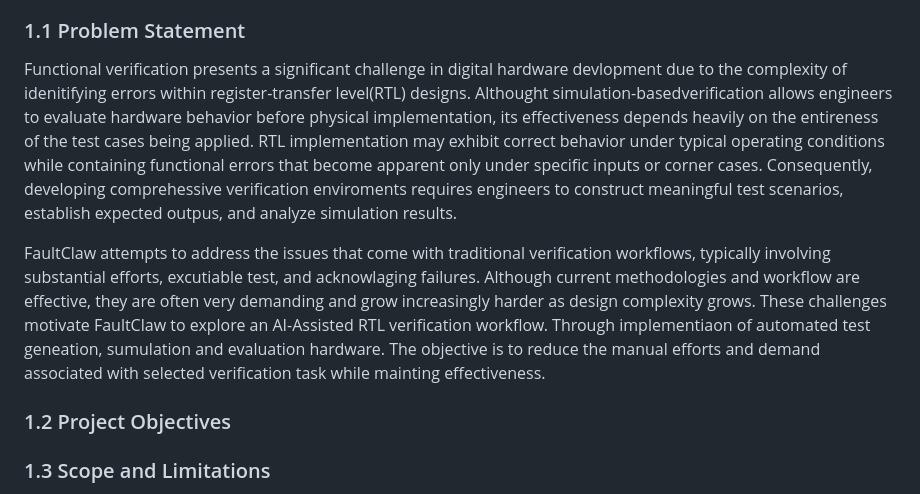
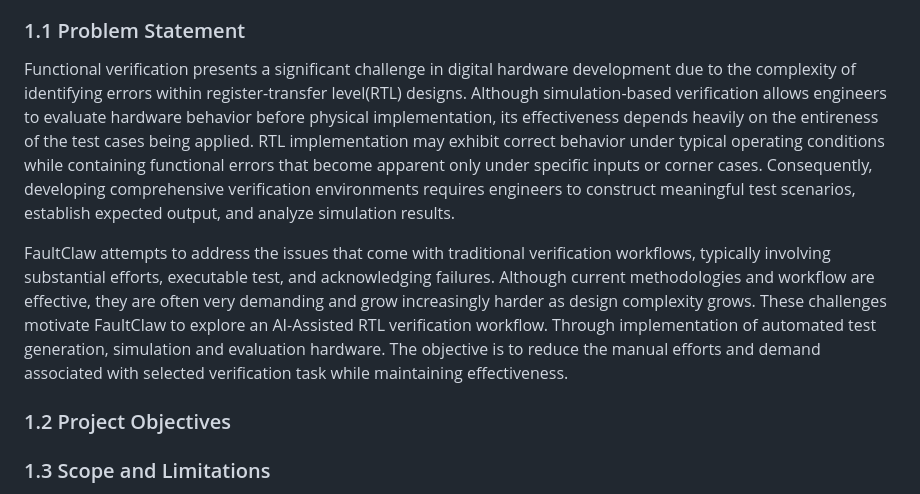
Before and after one commit to re1tub/FaultClaw, a Markdown page: docs/project-design-document.md, the part around the change. GitHub-like rendering.

Commit message:
grammar and spelling

```diff
--- a/docs/project-design-document.md
+++ b/docs/project-design-document.md
@@ -16,9 +16,9 @@ Functional verification is a critical stage in the digital hardware design proce
 
 ### 1.1 Problem Statement
 
-Functional verification presents a significant challenge in digital hardware devlopment due to the complexity of idenitifying errors within register-transfer level(RTL) designs. Althought simulation-basedverification allows engineers to evaluate hardware behavior before physical implementation, its effectiveness depends heavily on the entireness of the test cases being applied. RTL implementation may exhibit correct behavior under typical operating conditions while containing functional errors that become apparent only under specific inputs or corner cases. Consequently, developing comprehessive verification enviroments requires engineers to construct meaningful test scenarios, establish expected outpus, and analyze simulation results.
+Functional verification presents a significant challenge in digital hardware development due to the complexity of identifying errors within register-transfer level(RTL) designs. Although simulation-based verification allows engineers to evaluate hardware behavior before physical implementation, its effectiveness depends heavily on the entireness of the test cases being applied. RTL implementation may exhibit correct behavior under typical operating conditions while containing functional errors that become apparent only under specific inputs or corner cases. Consequently, developing comprehensive verification environments requires engineers to construct meaningful test scenarios, establish expected output, and analyze simulation results.
 
-FaultClaw attempts to address the issues that come with traditional verification workflows, typically involving substantial efforts, excutiable test, and acknowlaging failures. Although current methodologies and workflow are effective, they are often very demanding and grow increasingly harder as design complexity grows. These challenges motivate FaultClaw to explore an AI-Assisted RTL verification workflow. Through implementiaon of automated test geneation, sumulation and evaluation hardware. The objective is to reduce the manual efforts and demand associated with selected verification task while mainting effectiveness.
+FaultClaw attempts to address the issues that come with traditional verification workflows, typically involving substantial efforts, executable test, and acknowledging failures. Although current methodologies and workflow are effective, they are often very demanding and grow increasingly harder as design complexity grows. These challenges motivate FaultClaw to explore an AI-Assisted RTL verification workflow. Through implementation of automated test generation, simulation and evaluation hardware. The objective is to reduce the manual efforts and demand associated with selected verification task while maintaining effectiveness.
 
 ### 1.2 Project Objectives
 
```
